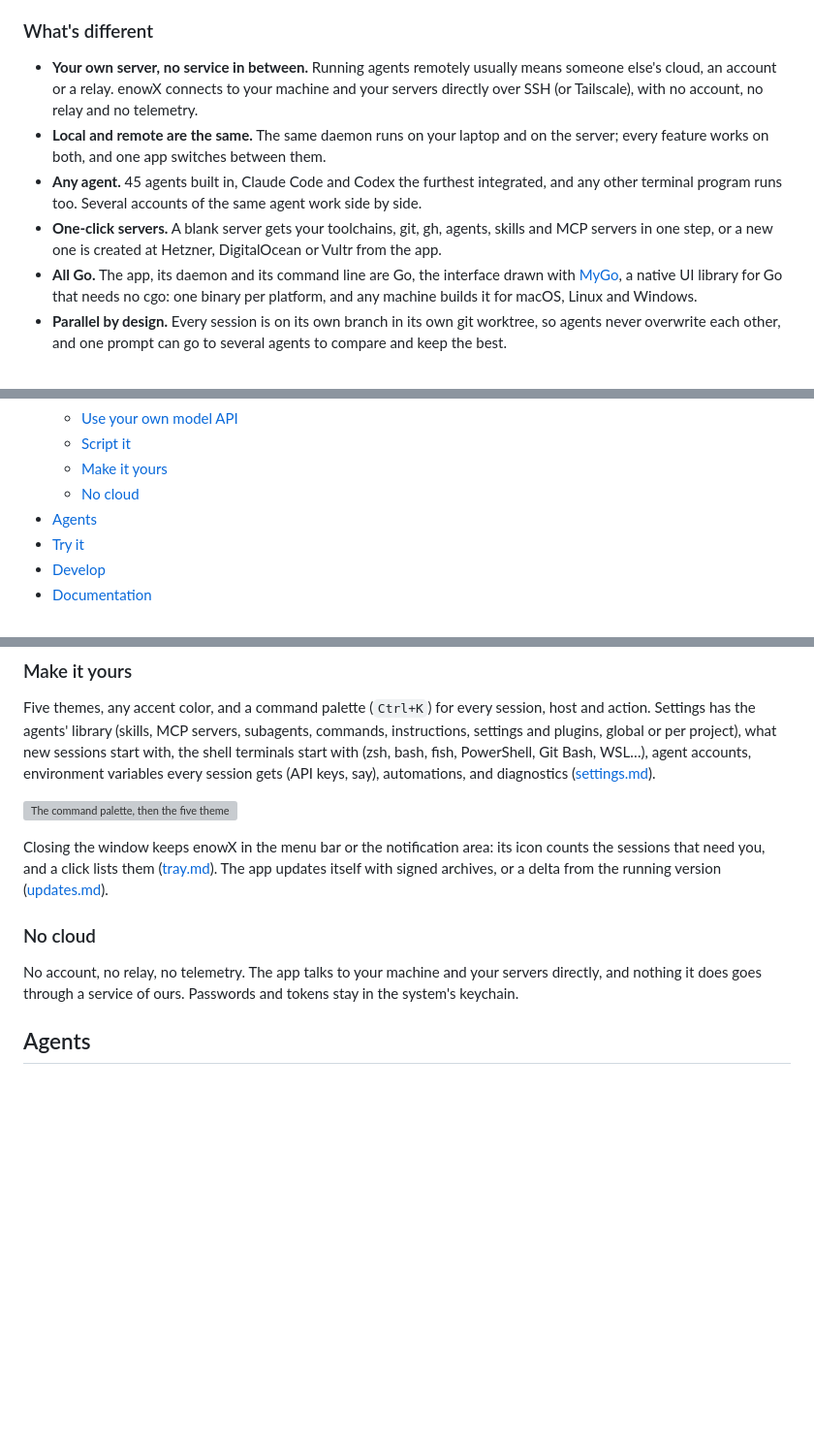
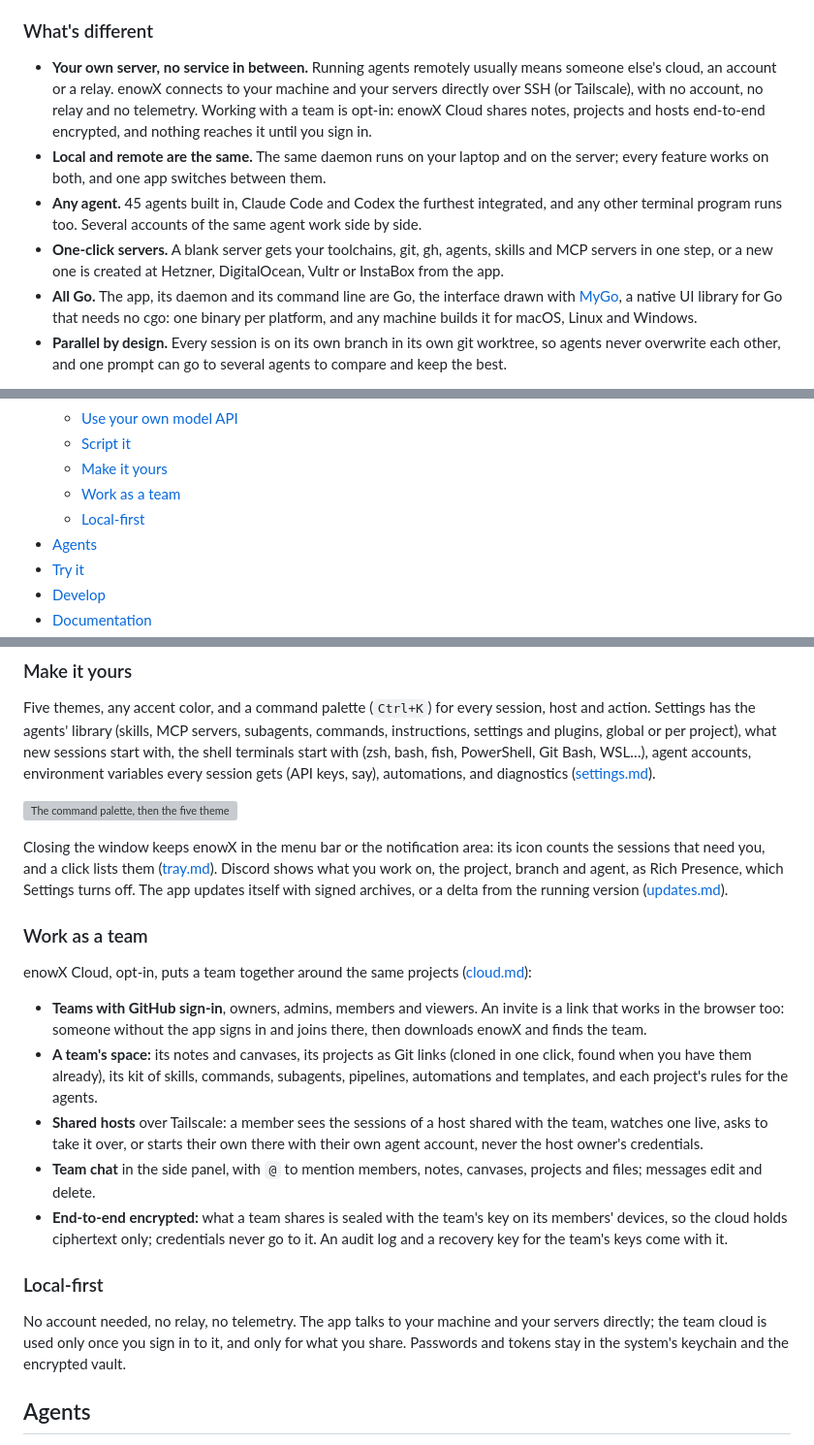
Before and after one commit to CherrylMarbun/enowx, a Markdown page: README.md, 3 parts joined by grey strips. Shown at 97% size. Drawn GitHub-style; blank space fills up the shorter version; grey boxes are pictures that could not be loaded.

Commit message:
Say in the README what the team cloud is, and that it is opt-in
"No cloud, no accounts" stopped being true with enowX Cloud. The
README now says enowX is local-first with a team cloud used only once
signed in to, what teams share and how it is sealed, InstaBox among the
providers, and Discord's presence.

Co-Authored-By: Claude Opus 5.5 <noreply@anthropic.com>

```diff
--- a/README.md
+++ b/README.md
@@ -38,10 +38,10 @@ So enowX lets the heavy work run somewhere else while it still feels like it run
 
 ### What's different
 
-- **Your own server, no service in between.** Running agents remotely usually means someone else's cloud, an account or a relay. enowX connects to your machine and your servers directly over SSH (or Tailscale), with no account, no relay and no telemetry.
+- **Your own server, no service in between.** Running agents remotely usually means someone else's cloud, an account or a relay. enowX connects to your machine and your servers directly over SSH (or Tailscale), with no account, no relay and no telemetry. Working with a team is opt-in: enowX Cloud shares notes, projects and hosts end-to-end encrypted, and nothing reaches it until you sign in.
 - **Local and remote are the same.** The same daemon runs on your laptop and on the server; every feature works on both, and one app switches between them.
 - **Any agent.** 45 agents built in, Claude Code and Codex the furthest integrated, and any other terminal program runs too. Several accounts of the same agent work side by side.
-- **One-click servers.** A blank server gets your toolchains, git, gh, agents, skills and MCP servers in one step, or a new one is created at Hetzner, DigitalOcean or Vultr from the app.
+- **One-click servers.** A blank server gets your toolchains, git, gh, agents, skills and MCP servers in one step, or a new one is created at Hetzner, DigitalOcean, Vultr or InstaBox from the app.
 - **All Go.** The app, its daemon and its command line are Go, the interface drawn with [MyGo](https://mygo.egoist.dev/), a native UI library for Go that needs no cgo: one binary per platform, and any machine builds it for macOS, Linux and Windows.
 - **Parallel by design.** Every session is on its own branch in its own git worktree, so agents never overwrite each other, and one prompt can go to several agents to compare and keep the best.
 
@@ -60,7 +60,8 @@ So enowX lets the heavy work run somewhere else while it still feels like it run
   - [Use your own model API](#use-your-own-model-api)
   - [Script it](#script-it)
   - [Make it yours](#make-it-yours)
-  - [No cloud](#no-cloud)
+  - [Work as a team](#work-as-a-team)
+  - [Local-first](#local-first)
 - [Agents](#agents)
 - [Try it](#try-it)
 - [Develop](#develop)
@@ -192,11 +193,21 @@ Five themes, any accent color, and a command palette (`Ctrl+K`) for every sessio
 
 ![The command palette, then the five themes and a few accent colors](docs/assets/readme/themes.gif)
 
-Closing the window keeps enowX in the menu bar or the notification area: its icon counts the sessions that need you, and a click lists them ([tray.md](docs/tray.md)). The app updates itself with signed archives, or a delta from the running version ([updates.md](docs/updates.md)).
+Closing the window keeps enowX in the menu bar or the notification area: its icon counts the sessions that need you, and a click lists them ([tray.md](docs/tray.md)). Discord shows what you work on, the project, branch and agent, as Rich Presence, which Settings turns off. The app updates itself with signed archives, or a delta from the running version ([updates.md](docs/updates.md)).
 
-### No cloud
+### Work as a team
 
-No account, no relay, no telemetry. The app talks to your machine and your servers directly, and nothing it does goes through a service of ours. Passwords and tokens stay in the system's keychain.
+enowX Cloud, opt-in, puts a team together around the same projects ([cloud.md](docs/cloud.md)):
+
+- **Teams with GitHub sign-in**, owners, admins, members and viewers. An invite is a link that works in the browser too: someone without the app signs in and joins there, then downloads enowX and finds the team.
+- **A team's space:** its notes and canvases, its projects as Git links (cloned in one click, found when you have them already), its kit of skills, commands, subagents, pipelines, automations and templates, and each project's rules for the agents.
+- **Shared hosts** over Tailscale: a member sees the sessions of a host shared with the team, watches one live, asks to take it over, or starts their own there with their own agent account, never the host owner's credentials.
+- **Team chat** in the side panel, with `@` to mention members, notes, canvases, projects and files; messages edit and delete.
+- **End-to-end encrypted:** what a team shares is sealed with the team's key on its members' devices, so the cloud holds ciphertext only; credentials never go to it. An audit log and a recovery key for the team's keys come with it.
+
+### Local-first
+
+No account needed, no relay, no telemetry. The app talks to your machine and your servers directly; the team cloud is used only once you sign in to it, and only for what you share. Passwords and tokens stay in the system's keychain and the encrypted vault.
 
 ## Agents
 
```
Also changed, not shown: other parts of README.md (+4 -3 lines).
